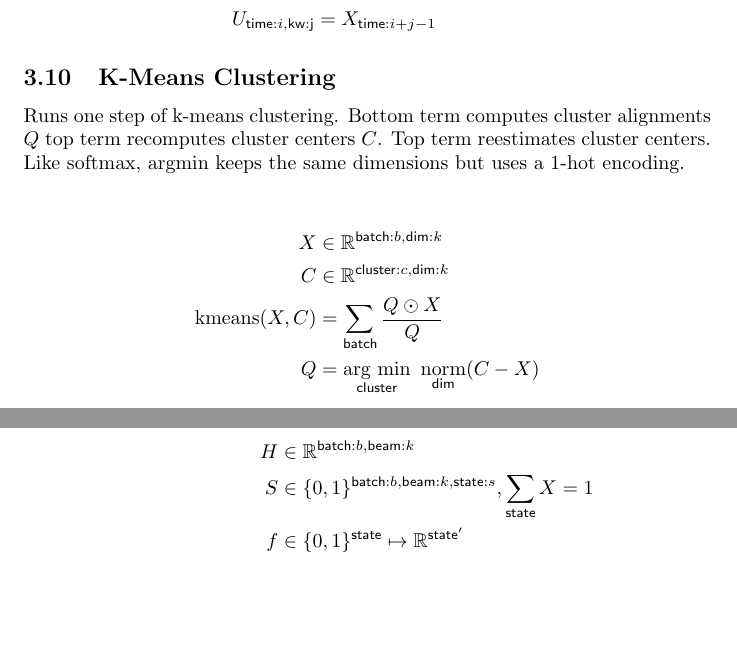
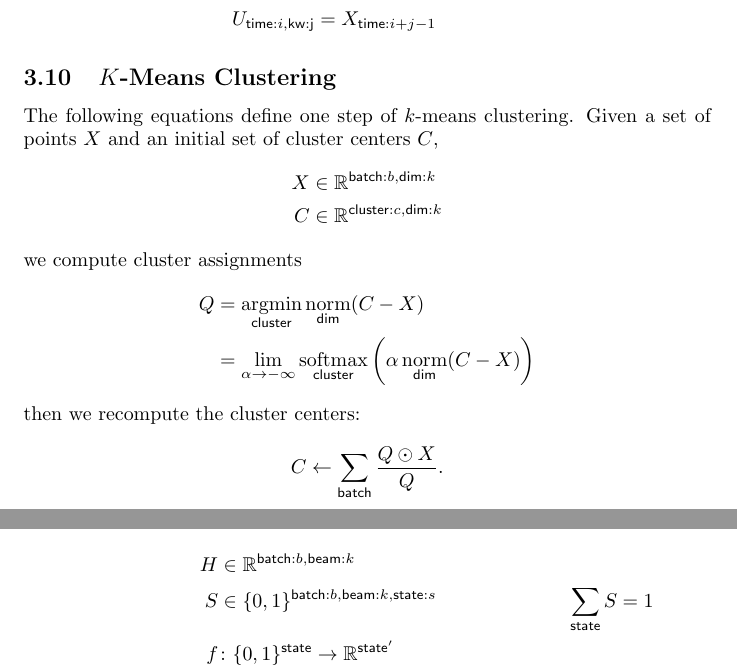
Before and after one commit to namedtensor/notation, a LaTeX document (main.tex): two parts of pages 11 and 12 of 18, joined at a grey line, cut so that both start at the same text, the shorter picture padded with empty space. Compiled offline with pdfLaTeX.

Commit message:
proofread k-means (is this definition of argmin ok?)

```diff
--- a/main.tex
+++ b/main.tex
@@ -427,20 +427,23 @@ U_{\name{time}:i, \name{kw:j}} & = X_{\name{time}:i+j - 1}
 \end{align*}
 
 
-\subsection{K-Means Clustering}
+\subsection{$K$-Means Clustering}
 
-Runs one step of k-means clustering. Bottom term computes cluster
-alignments $Q$ top term recomputes cluster centers $C$. Top term
-reestimates cluster centers. Like softmax, argmin keeps the same
-dimensions but uses a 1-hot encoding.
-
+The following equations define one step of $k$-means clustering. Given a set of points $X$ and an initial set of cluster centers $C$,
 \begin{align*}
-X &\in \reals^{\name{batch}:b, \name{dim}:k}  \\
-C &\in \reals^{\name{cluster}:c, \name{dim}:k}  \\
-\text{kmeans}(X, C) &= \nsum{batch} \frac{ Q \odot X}{  Q} \\
+X &\in \reals^{\name{batch}:b, \name{dim}:k} \\
+C &\in \reals^{\name{cluster}:c, \name{dim}:k}
+\end{align*}
+we compute cluster assignments
+\begin{align*}
 % Q &\in \{0, 1\}^{\name{batch}{b},\name{cluster}{c}} \\
-Q &= \nfun{cluster}{arg~min} \ \nfun{dim}{norm}(C-X
-)\end{align*}
+Q &= \nfun{cluster}{argmin} \nfun{dim}{norm}(C-X) \\
+  &= \lim_{\alpha \rightarrow -\infty} \nfun{cluster}{softmax} \left(\alpha \nfun{dim}{norm}(C-X)\right)
+\end{align*}
+then we recompute the cluster centers:
+\begin{equation*}
+C \leftarrow \nsum{batch} \frac{Q \odot X}{Q}.
+\end{equation*}
 
 \subsection{Beam Search}
 
@@ -449,8 +452,8 @@ Beam step returns the new $H$ tensor.
 
 \begin{align*}
 H &\in \reals^{{ \name{batch}:b, \name{beam}:k}} \\
-S &\in \{0, 1\}^{{ \name{batch}:b, \name{beam}:k, \name{state}:s}}, \nsum{state} X = 1\\
-f &\in \{0, 1\}^{{\name{state}}} \mapsto \reals^{{\name{state'}}} \\
+S &\in \{0, 1\}^{{ \name{batch}:b, \name{beam}:k, \name{state}:s}} & \nsum{state} S &= 1\\
+f &\colon \{0, 1\}^{{\name{state}}} \rightarrow \reals^{{\name{state'}}} \\
 \text{beamstep}(H, S) &=  \nfun{beam, state'}{maxk} \left( \nfun{state'}{softmax}(f(S)) \odot H  \right)
 \end{align*}
 
```
Also changed, not shown: main.pdf.
